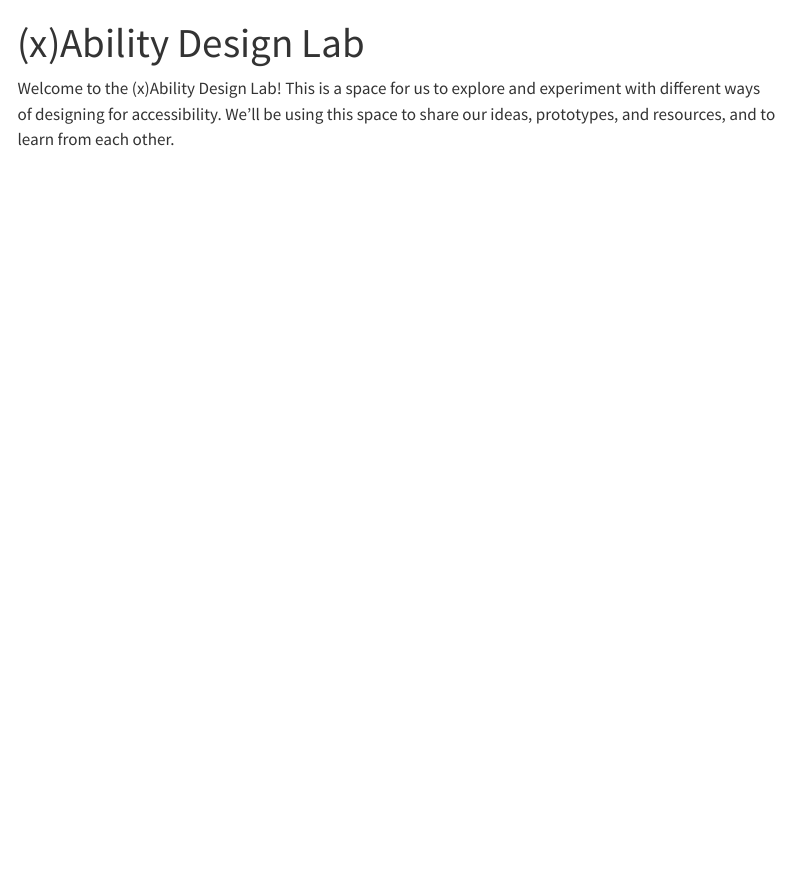
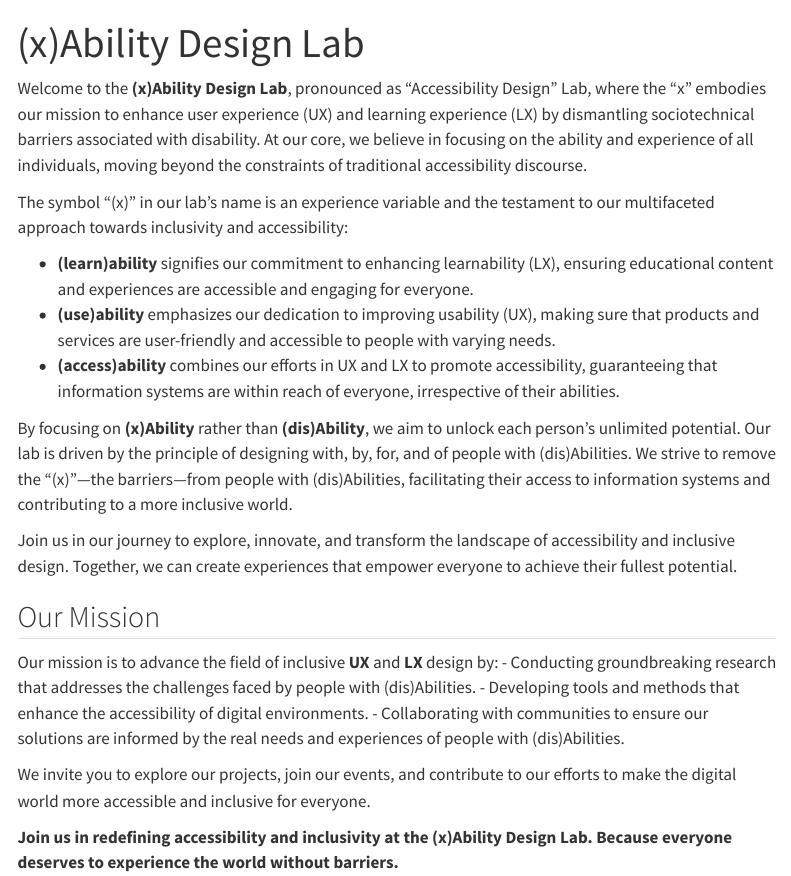
Before and after one commit to xability/xability.github.io, a Quarto document (index.qmd): the page in a window 1100 px wide, from its top. Rendered offline with R 4.5, knitr and Pandoc in place of Quarto, with nearby package versions; menus at the side of the page are left out.

Commit message:
docs: update index.qmd with new title and content

```diff
--- a/index.qmd
+++ b/index.qmd
@@ -2,4 +2,27 @@
 title: "(x)Ability Design Lab"
 ---
 
-Welcome to the (x)Ability Design Lab! This is a space for us to explore and experiment with different ways of designing for accessibility. We'll be using this space to share our ideas, prototypes, and resources, and to learn from each other.
+
+Welcome to the **(x)Ability Design Lab**, pronounced as "Accessibility Design" Lab, where the "x" embodies our mission to enhance user experience (UX) and learning experience (LX) by dismantling sociotechnical barriers associated with disability. At our core, we believe in focusing on the ability and experience of all individuals, moving beyond the constraints of traditional accessibility discourse.
+
+The symbol "(x)" in our lab's name is an experience variable and the testament to our multifaceted approach towards inclusivity and accessibility:
+
+- **(learn)ability** signifies our commitment to enhancing learnability (LX), ensuring educational content and experiences are accessible and engaging for everyone.
+- **(use)ability** emphasizes our dedication to improving usability (UX), making sure that products and services are user-friendly and accessible to people with varying needs.
+- **(access)ability** combines our efforts in UX and LX to promote accessibility, guaranteeing that information systems are within reach of everyone, irrespective of their abilities.
+
+By focusing on **(x)Ability** rather than **(dis)Ability**, we aim to unlock each person's unlimited potential. Our lab is driven by the principle of designing with, by, for, and of people with (dis)Abilities. We strive to remove the "(x)"—the barriers—from people with (dis)Abilities, facilitating their access to information systems and contributing to a more inclusive world.
+
+Join us in our journey to explore, innovate, and transform the landscape of accessibility and inclusive design. Together, we can create experiences that empower everyone to achieve their fullest potential.
+
+## Our Mission
+
+Our mission is to advance the field of inclusive **UX** and **LX** design by:
+- Conducting groundbreaking research that addresses the challenges faced by people with (dis)Abilities.
+- Developing tools and methods that enhance the accessibility of digital environments.
+- Collaborating with communities to ensure our solutions are informed by the real needs and experiences of people with (dis)Abilities.
+
+We invite you to explore our projects, join our events, and contribute to our efforts to make the digital world more accessible and inclusive for everyone.
+
+
+**Join us in redefining accessibility and inclusivity at the (x)Ability Design Lab. Because everyone deserves to experience the world without barriers.**
```
